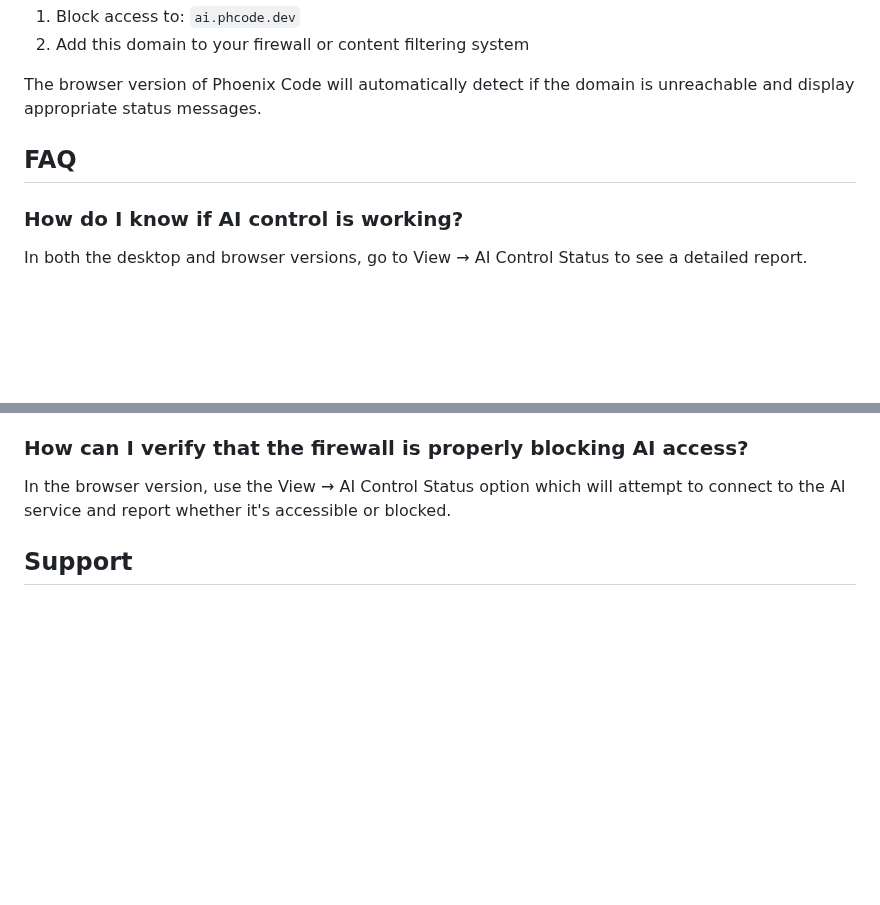
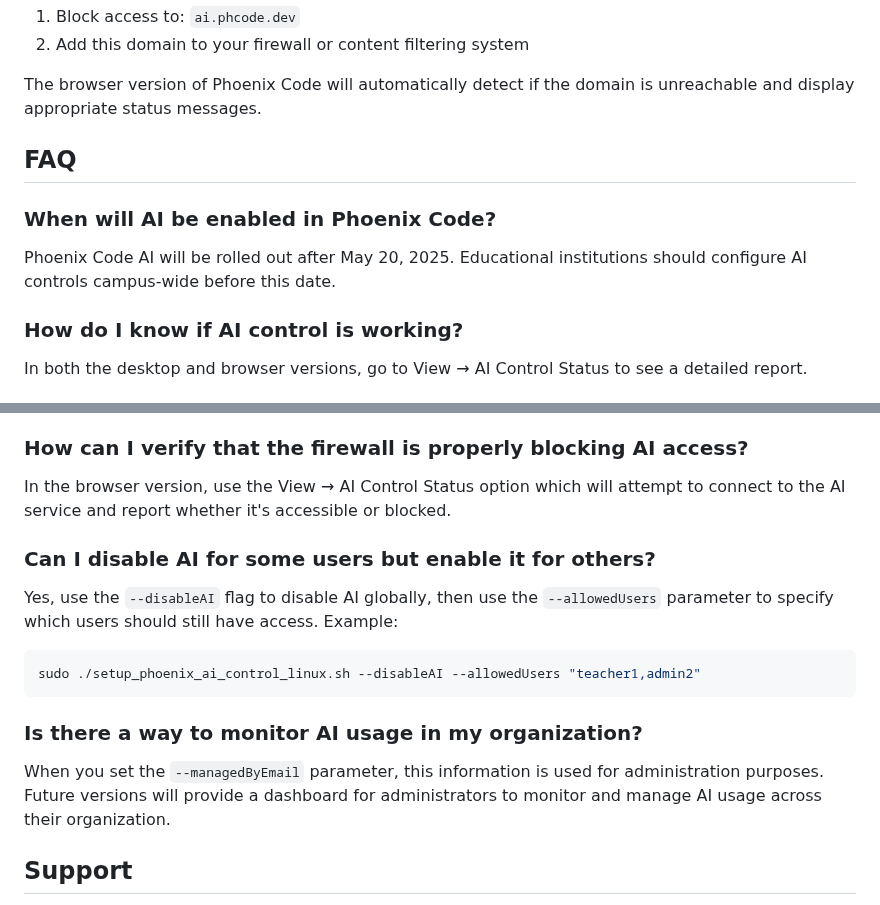
Before and after one commit to phcode-dev/phoenix-code-ai-control, a Markdown page: README.md, 2 parts joined by grey strips. Drawn GitHub-style; blank space fills up the shorter version.

````diff
--- a/README.md
+++ b/README.md
@@ -164,6 +198,10 @@ The browser version of Phoenix Code will automatically detect if the domain is u
 
 ## FAQ
 
+### When will AI be enabled in Phoenix Code?
+
+Phoenix Code AI will be rolled out after May 20, 2025. Educational institutions should configure AI controls campus-wide before this date.
+
 ### How do I know if AI control is working?
 
 In both the desktop and browser versions, go to View → AI Control Status to see a detailed report.
@@ -197,6 +253,17 @@ Simply run the installation script again with the new parameters. The script wil
 ### How can I verify that the firewall is properly blocking AI access?
 
 In the browser version, use the View → AI Control Status option which will attempt to connect to the AI service and report whether it's accessible or blocked.
+
+### Can I disable AI for some users but enable it for others?
+
+Yes, use the `--disableAI` flag to disable AI globally, then use the `--allowedUsers` parameter to specify which users should still have access. Example:
+```bash
+sudo ./setup_phoenix_ai_control_linux.sh --disableAI --allowedUsers "teacher1,admin2"
+```
+
+### Is there a way to monitor AI usage in my organization?
+
+When you set the `--managedByEmail` parameter, this information is used for administration purposes. Future versions will provide a dashboard for administrators to monitor and manage AI usage across their organization.
 
 ## Support
 
````
Also changed, not shown: other parts of README.md (+53 -1 lines).
